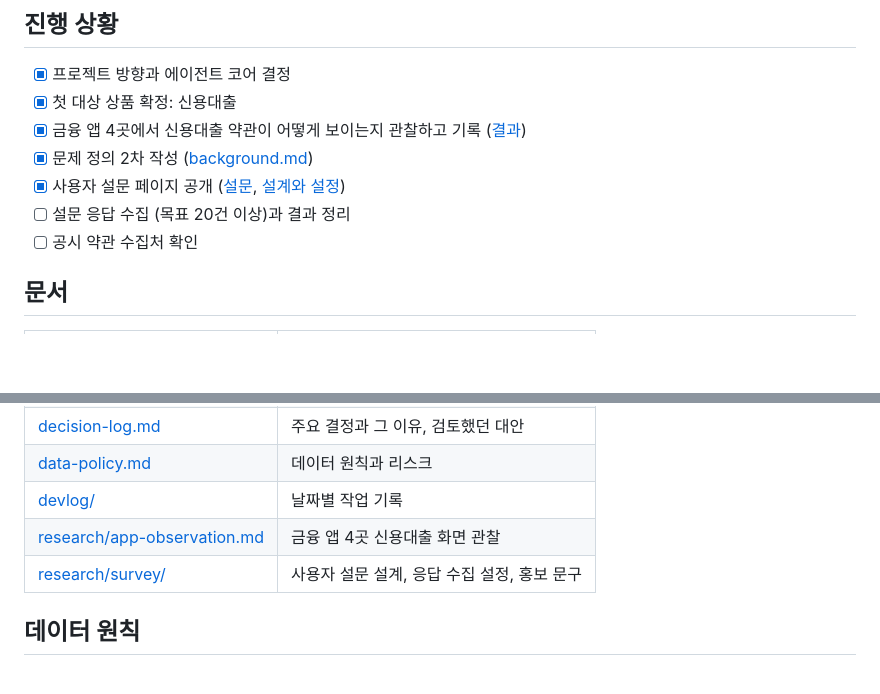
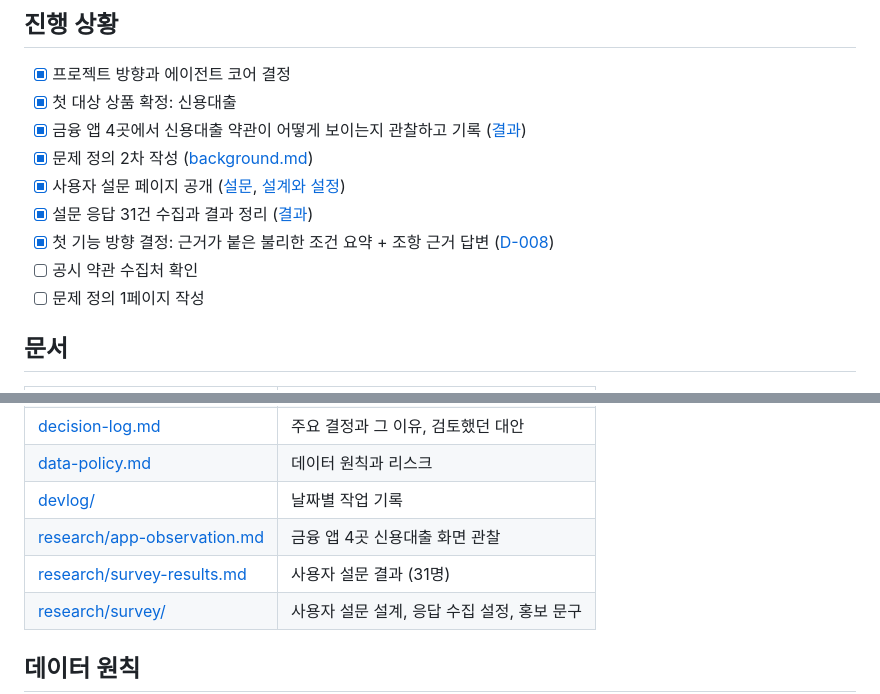
Before and after one commit to Jeon-ChaeA/fineprint, a Markdown page: README.md, 2 parts joined by grey strips. Drawn GitHub-style; blank space fills up the shorter version.

Commit message:
docs: 설문 결과와 D-008을 배경, README, devlog에 반영
Co-Authored-By: Claude Opus 5.5 <noreply@anthropic.com>
Claude-Session: https://claude.ai/code/session_01Ugq1nbkqf39jf2iqmh2NzV

```diff
--- a/README.md
+++ b/README.md
@@ -49,8 +49,10 @@
 - [x] 금융 앱 4곳에서 신용대출 약관이 어떻게 보이는지 관찰하고 기록 ([결과](research/app-observation.md))
 - [x] 문제 정의 2차 작성 ([background.md](docs/background.md))
 - [x] 사용자 설문 페이지 공개 ([설문](https://fineprint-survey.netlify.app/), [설계와 설정](research/survey/README.md))
-- [ ] 설문 응답 수집 (목표 20건 이상)과 결과 정리
+- [x] 설문 응답 31건 수집과 결과 정리 ([결과](research/survey-results.md))
+- [x] 첫 기능 방향 결정: 근거가 붙은 불리한 조건 요약 + 조항 근거 답변 ([D-008](docs/decision-log.md))
 - [ ] 공시 약관 수집처 확인
+- [ ] 문제 정의 1페이지 작성
 
 ## 문서
 
@@ -64,6 +66,7 @@
 | [data-policy.md](docs/data-policy.md) | 데이터 원칙과 리스크 |
 | [devlog/](docs/devlog/) | 날짜별 작업 기록 |
 | [research/app-observation.md](research/app-observation.md) | 금융 앱 4곳 신용대출 화면 관찰 |
+| [research/survey-results.md](research/survey-results.md) | 사용자 설문 결과 (31명) |
 | [research/survey/](research/survey/) | 사용자 설문 설계, 응답 수집 설정, 홍보 문구 |
 
 ## 데이터 원칙
```
Also changed, not shown: docs/background.md (+8 -1 lines), docs/devlog/2026-10-07.md (+15 -6 lines).
